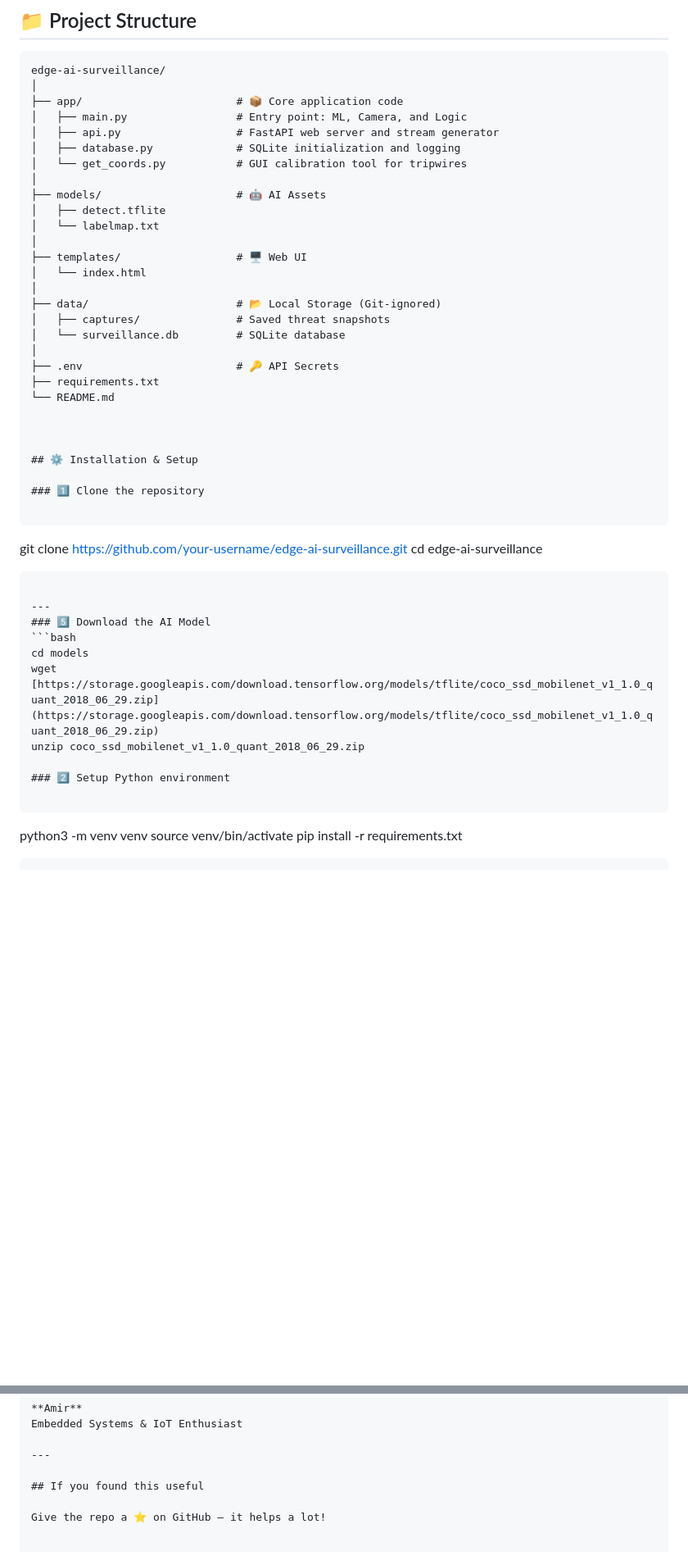
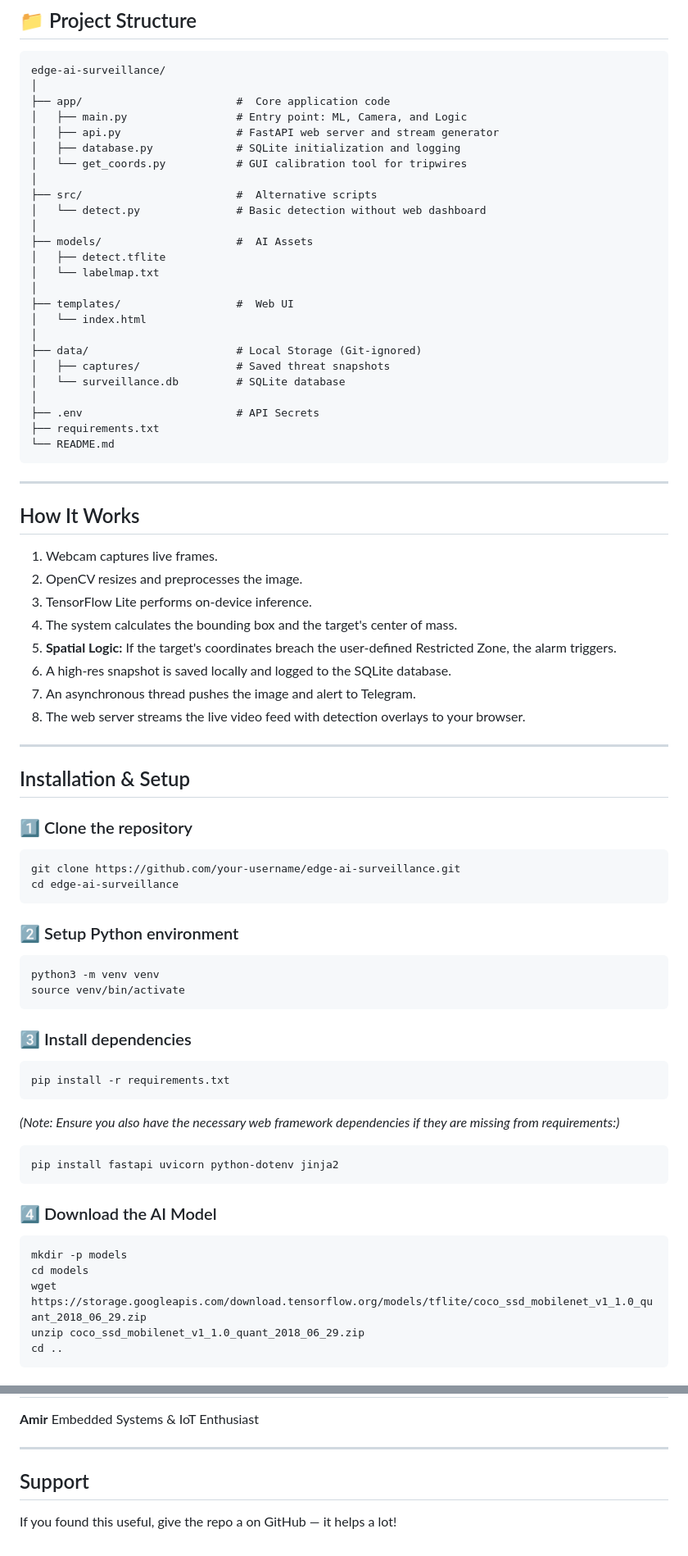
Before and after one commit to amirphiladam2/edge-ai-surveillance, a Markdown page: README.md, 2 parts joined by grey strips. Shown at 82% size. Drawn GitHub-style; blank space fills up the shorter version.

````diff
--- a/README.md
+++ b/README.md
@@ -56,49 +56,79 @@ Camera → Preprocessing → TFLite Inference → **Spatial Logic Engine** → *
 ```text
 edge-ai-surveillance/
 │
-├── app/                        # 📦 Core application code
+├── app/                        #  Core application code
 │   ├── main.py                 # Entry point: ML, Camera, and Logic
 │   ├── api.py                  # FastAPI web server and stream generator
 │   ├── database.py             # SQLite initialization and logging
 │   └── get_coords.py           # GUI calibration tool for tripwires
 │
-├── models/                     # 🤖 AI Assets
+├── src/                        #  Alternative scripts
+│   └── detect.py               # Basic detection without web dashboard
+│
+├── models/                     #  AI Assets
 │   ├── detect.tflite
 │   └── labelmap.txt
 │
-├── templates/                  # 🖥️ Web UI
+├── templates/                  #  Web UI
 │   └── index.html
 │
-├── data/                       # 📂 Local Storage (Git-ignored)
+├── data/                       # Local Storage (Git-ignored)
 │   ├── captures/               # Saved threat snapshots
 │   └── surveillance.db         # SQLite database
 │
-├── .env                        # 🔑 API Secrets
+├── .env                        # API Secrets
 ├── requirements.txt
 └── README.md
+```
 
+---
 
+##  How It Works
 
-## ⚙️ Installation & Setup
+1. Webcam captures live frames.
+2. OpenCV resizes and preprocesses the image.
+3. TensorFlow Lite performs on-device inference.
+4. The system calculates the bounding box and the target's center of mass.
+5. **Spatial Logic:** If the target's coordinates breach the user-defined Restricted Zone, the alarm triggers.
+6. A high-res snapshot is saved locally and logged to the SQLite database.
+7. An asynchronous thread pushes the image and alert to Telegram.
+8. The web server streams the live video feed with detection overlays to your browser.
+
+---
+
+## Installation & Setup
 
 ### 1️⃣ Clone the repository
 
-```
+```bash
 git clone https://github.com/your-username/edge-ai-surveillance.git
 cd edge-ai-surveillance
 ```
 
----
-### 5️⃣ Download the AI Model
-```bash
-cd models
-wget [https://storage.googleapis.com/download.tensorflow.org/models/tflite/coco_ssd_mobilenet_v1_1.0_quant_2018_06_29.zip](https://storage.googleapis.com/download.tensorflow.org/models/tflite/coco_ssd_mobilenet_v1_1.0_quant_2018_06_29.zip)
-unzip coco_ssd_mobilenet_v1_1.0_quant_2018_06_29.zip
-
 ### 2️⃣ Setup Python environment
 
-```
+```bash
 python3 -m venv venv
 source venv/bin/activate
+```
+
+### 3️⃣ Install dependencies
+
+```bash
 pip install -r requirements.txt
 ```
+*(Note: Ensure you also have the necessary web framework dependencies if they are missing from requirements:)*
+```bash
+pip install fastapi uvicorn python-dotenv jinja2
+```
+
+### 4️⃣ Download the AI Model
+
+```bash
+mkdir -p models
+cd models
+wget https://storage.googleapis.com/download.tensorflow.org/models/tflite/coco_ssd_mobilenet_v1_1.0_quant_2018_06_29.zip
+unzip coco_ssd_mobilenet_v1_1.0_quant_2018_06_29.zip
+cd ..
+```
+
@@ -195,6 +191,6 @@ Embedded Systems & IoT Enthusiast
 
 ---
 
-## If you found this useful
+##  Support
 
-Give the repo a ⭐ on GitHub — it helps a lot!
+If you found this useful, give the repo a on GitHub — it helps a lot!
````
Also changed, not shown: other parts of README.md (+34 -68 lines).
